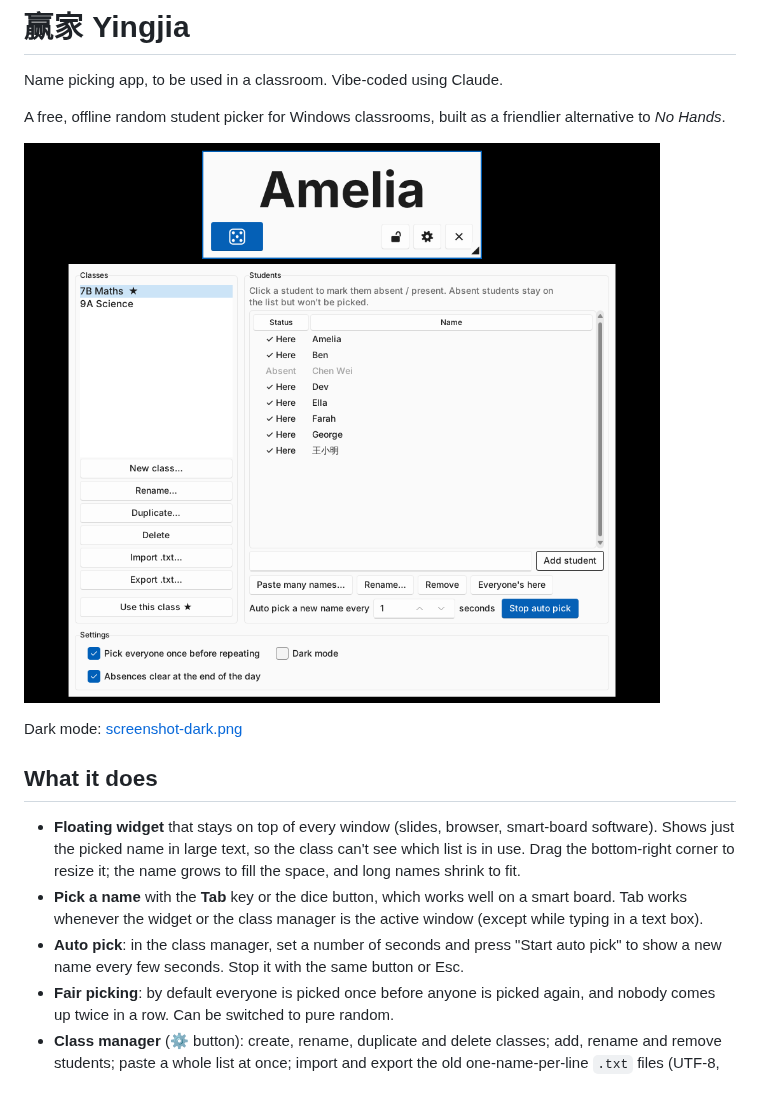
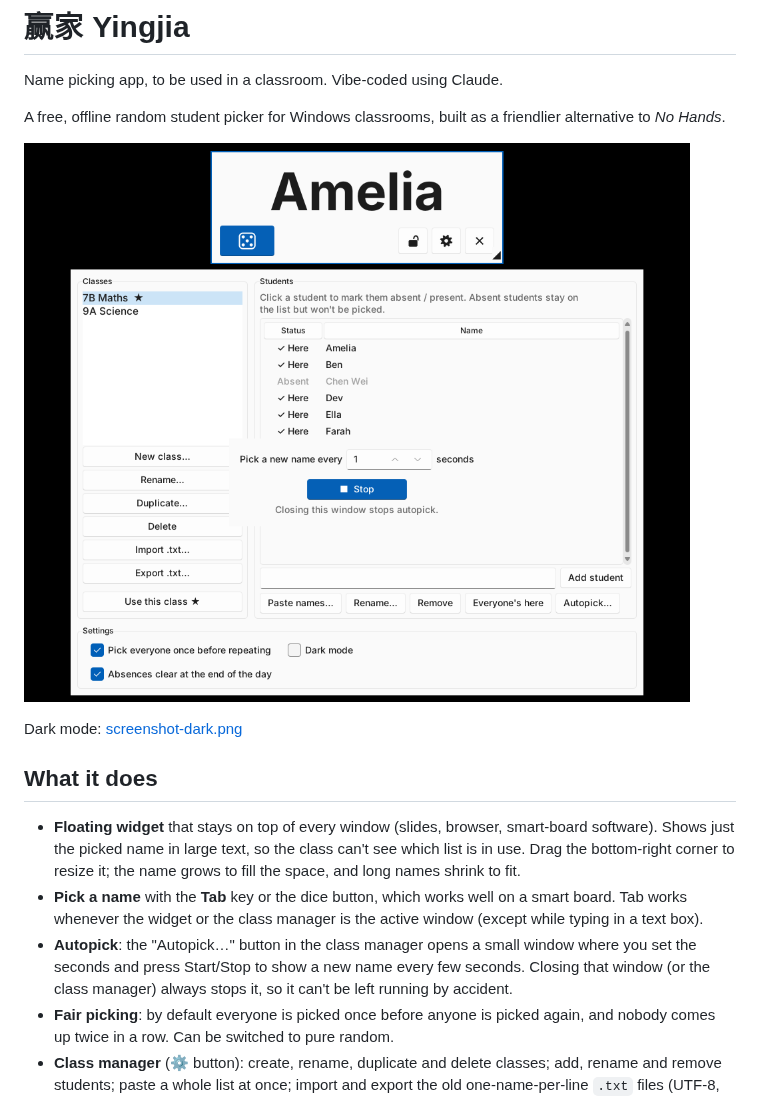
Before and after one commit to ellenuttley/yingjia, a Markdown page: README.md, the part around the change. Drawn GitHub-style; pictures changed too: screenshot.png.

```diff
--- a/README.md
+++ b/README.md
@@ -18,9 +18,10 @@ Dark mode: [screenshot-dark.png](screenshot-dark.png)
 - **Pick a name** with the **Tab** key or the dice button, which works well
   on a smart board. Tab works whenever the widget or the class manager is
   the active window (except while typing in a text box).
-- **Auto pick**: in the class manager, set a number of seconds and press
-  "Start auto pick" to show a new name every few seconds. Stop it with the
-  same button or Esc.
+- **Autopick**: the "Autopick…" button in the class manager opens a small
+  window where you set the seconds and press Start/Stop to show a new name
+  every few seconds. Closing that window (or the class manager) always
+  stops it, so it can't be left running by accident.
 - **Fair picking**: by default everyone is picked once before anyone is picked
   again, and nobody comes up twice in a row. Can be switched to pure random.
 - **Class manager** (⚙ button): create, rename, duplicate and delete classes;
```
Also changed, not shown: screenshot-dark.png, 1 other file.
